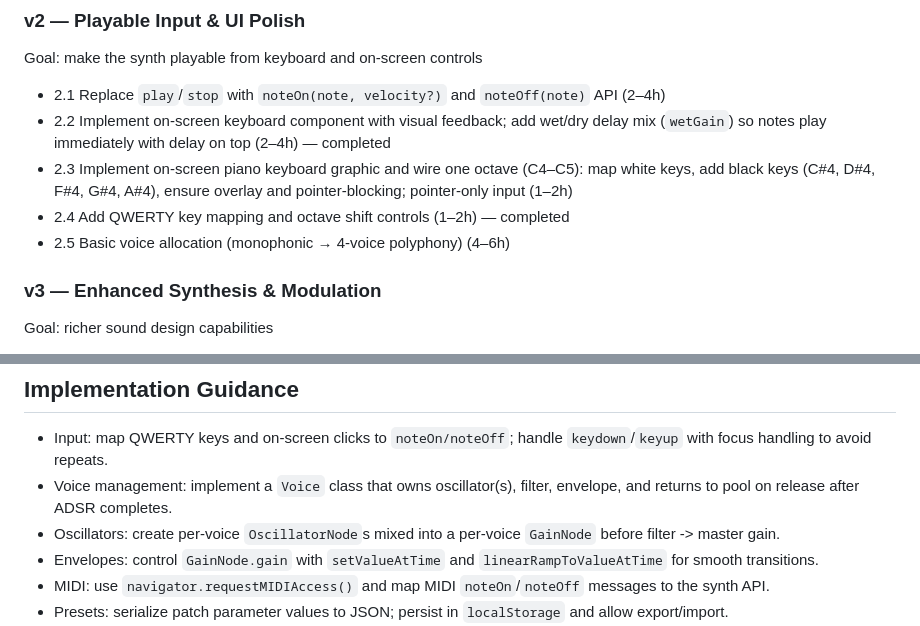
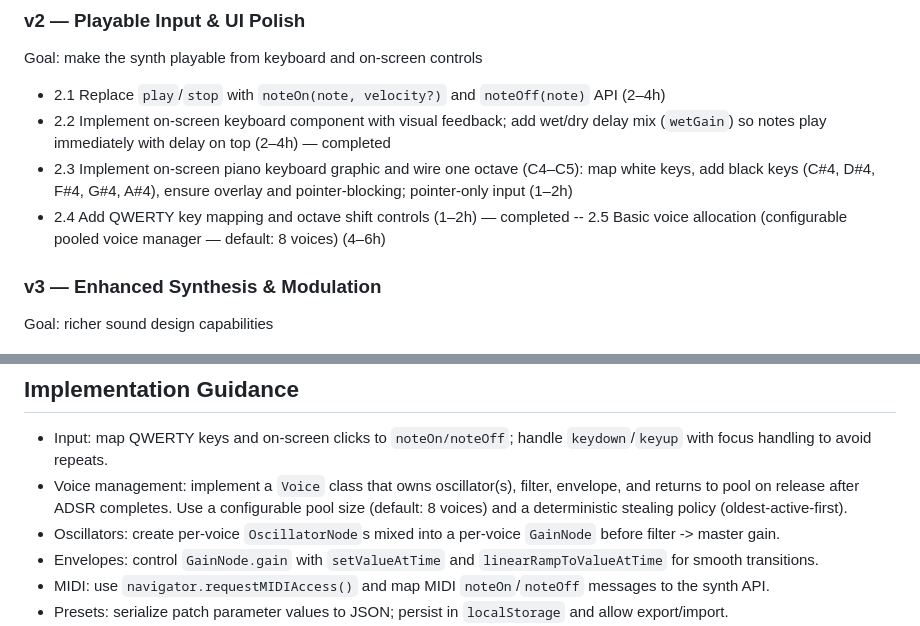
Before and after one commit to jrandall54/c4syn, a Markdown page: docs/ROADMAP.md, 2 parts joined by grey strips. GitHub-like rendering.

Commit message:
docs: target 8-voice default in ROADMAP

```diff
--- a/docs/ROADMAP.md
+++ b/docs/ROADMAP.md
@@ -31,7 +31,7 @@ Goal: make the synth playable from keyboard and on-screen controls
 - 2.2 Implement on-screen keyboard component with visual feedback; add wet/dry delay mix (`wetGain`) so notes play immediately with delay on top (2–4h) — completed
 - 2.3 Implement on-screen piano keyboard graphic and wire one octave (C4–C5): map white keys, add black keys (C#4, D#4, F#4, G#4, A#4), ensure overlay and pointer-blocking; pointer-only input (1–2h)
 - 2.4 Add QWERTY key mapping and octave shift controls (1–2h) — completed
-- 2.5 Basic voice allocation (monophonic → 4-voice polyphony) (4–6h)
+-- 2.5 Basic voice allocation (configurable pooled voice manager — default: 8 voices) (4–6h)
 
 ### v3 — Enhanced Synthesis & Modulation
 Goal: richer sound design capabilities
@@ -61,7 +61,7 @@ Goal: complete feature set and UI polish
 ## Implementation Guidance
 
 - Input: map QWERTY keys and on-screen clicks to `noteOn/noteOff`; handle `keydown`/`keyup` with focus handling to avoid repeats.
-- Voice management: implement a `Voice` class that owns oscillator(s), filter, envelope, and returns to pool on release after ADSR completes.
+- Voice management: implement a `Voice` class that owns oscillator(s), filter, envelope, and returns to pool on release after ADSR completes. Use a configurable pool size (default: 8 voices) and a deterministic stealing policy (oldest-active-first).
 - Oscillators: create per-voice `OscillatorNode`s mixed into a per-voice `GainNode` before filter -> master gain.
 - Envelopes: control `GainNode.gain` with `setValueAtTime` and `linearRampToValueAtTime` for smooth transitions.
 - MIDI: use `navigator.requestMIDIAccess()` and map MIDI `noteOn`/`noteOff` messages to the synth API.
```
